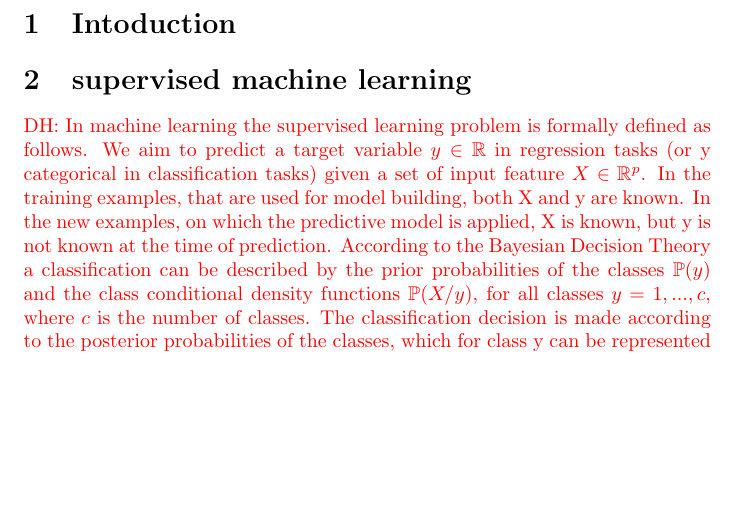
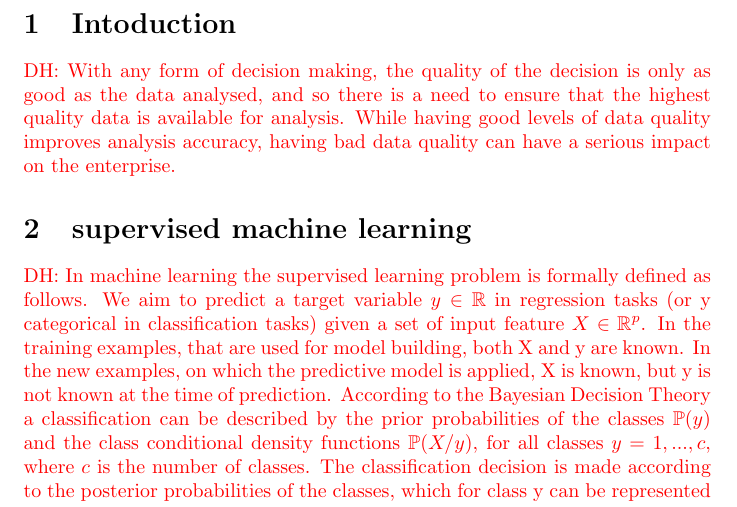
Before and after one commit to dhawat/assess_data_quality, a LaTeX document (report/report.tex): part of the page, cut so that both start at the same text, the shorter picture padded with empty space. Compiled offline with pdfLaTeX.

Commit message:
begin intro

```diff
--- a/report/report.tex
+++ b/report/report.tex
@@ -13,7 +13,7 @@
 \begin{document}
 \section{Intoduction} % (fold)
 \label{sec:Intoduction}
-
+\dhawat{With any form of decision making, the quality of the decision is only as good as the data analysed, and so there is a need to ensure that the highest quality data is available for analysis. While having good levels of data quality improves analysis accuracy, having bad data quality can have a serious impact on the enterprise. }
 
 
 % sectionIntoduction (end)
```
